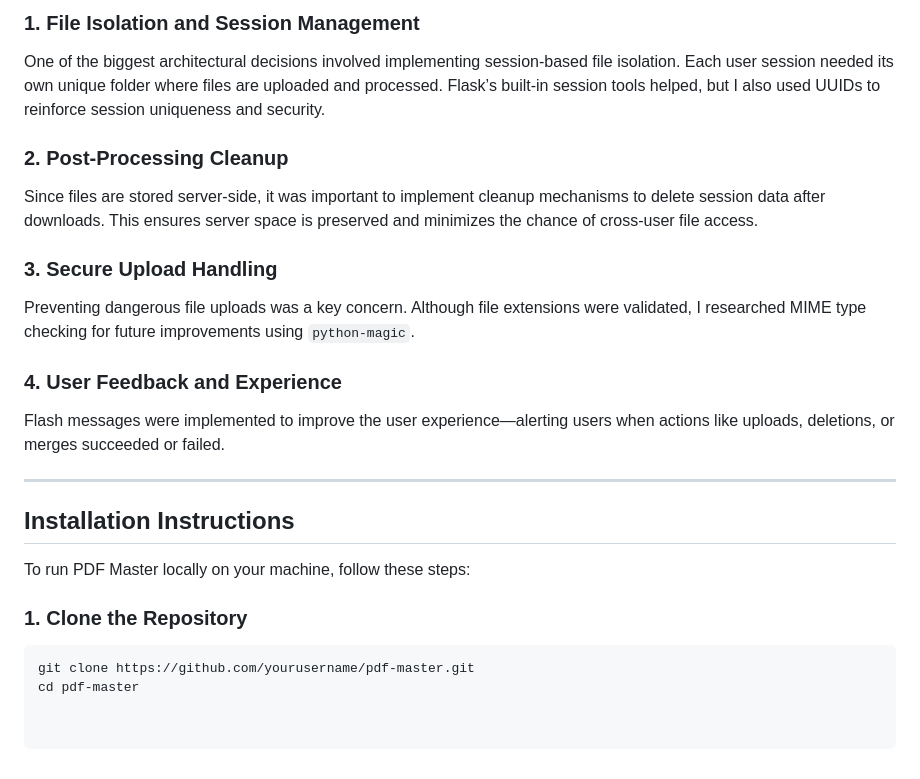
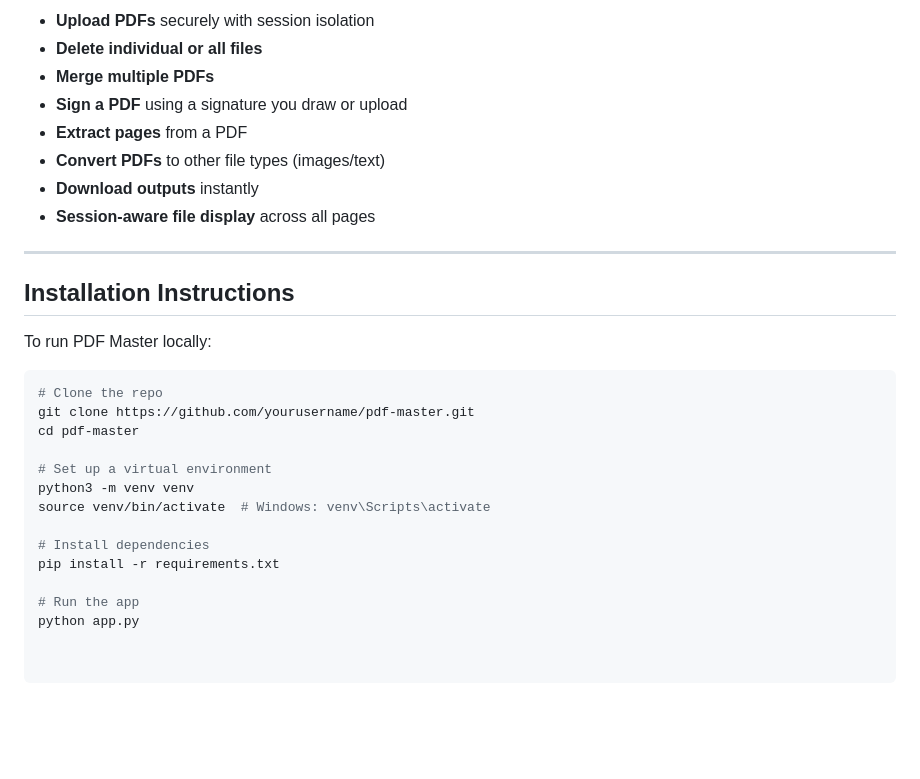
Before and after one commit to shiverin/PDFILEdit, a Markdown page: README.md, the part around the change printed below. Rendered like a GitHub page; blank space fills up the shorter version.

````diff
--- a/README.md
+++ b/README.md
@@ -44,24 +64,30 @@ This project also explores the integration of key software development principle
 
-### 1. **File Isolation and Session Management**
-One of the biggest architectural decisions involved implementing session-based file isolation. Each user session needed its own unique folder where files are uploaded and processed. Flask’s built-in session tools helped, but I also used UUIDs to reinforce session uniqueness and security.
-
-### 2. **Post-Processing Cleanup**
-Since files are stored server-side, it was important to implement cleanup mechanisms to delete session data after downloads. This ensures server space is preserved and minimizes the chance of cross-user file access.
-
-### 3. **Secure Upload Handling**
-Preventing dangerous file uploads was a key concern. Although file extensions were validated, I researched MIME type checking for future improvements using `python-magic`.
-
-### 4. **User Feedback and Experience**
-Flash messages were implemented to improve the user experience—alerting users when actions like uploads, deletions, or merges succeeded or failed.
+- **Upload PDFs** securely with session isolation
+- **Delete individual or all files**
+- **Merge multiple PDFs**
+- **Sign a PDF** using a signature you draw or upload
+- **Extract pages** from a PDF
+- **Convert PDFs** to other file types (images/text)
+- **Download outputs** instantly
+- **Session-aware file display** across all pages
 
 ---
 
 ## Installation Instructions
 
-To run PDF Master locally on your machine, follow these steps:
-
-### 1. Clone the Repository
+To run PDF Master locally:
 
 ```bash
+# Clone the repo
 git clone https://github.com/yourusername/pdf-master.git
 cd pdf-master
+
+# Set up a virtual environment
+python3 -m venv venv
+source venv/bin/activate  # Windows: venv\Scripts\activate
+
+# Install dependencies
+pip install -r requirements.txt
+
+# Run the app
+python app.py
````
Also changed, not shown: other parts of README.md (+41 -21 lines).
